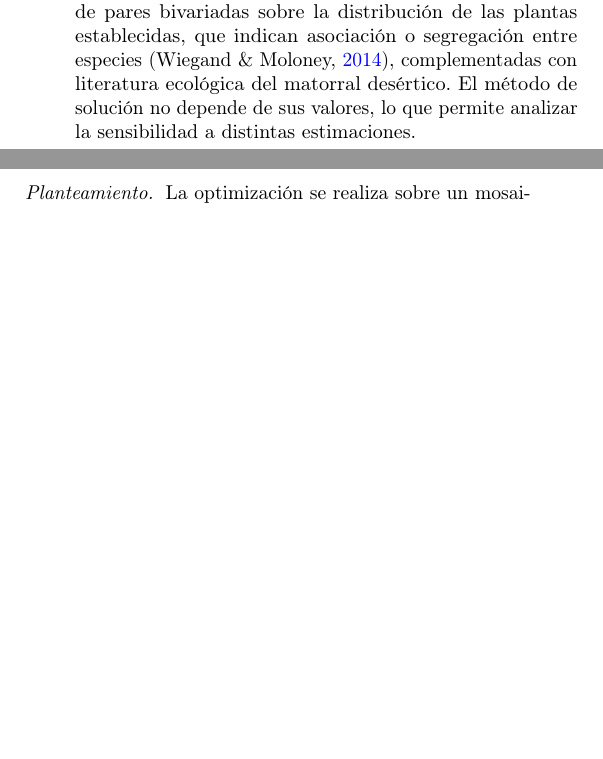
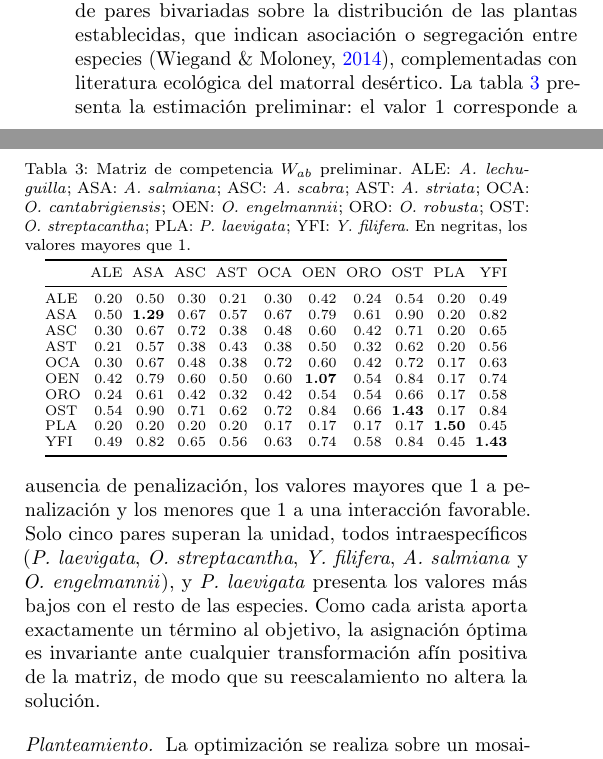
Before and after one commit to Lunaaaalj/Stochastic_RefInit, a LaTeX paper (reports/e2/main.tex, which reads reports/e2/secciones/modelo-espacial.tex): two parts of the columns of page 3 of 4, joined at a grey line, cut so that both start at the same text, the shorter picture padded with empty space. Compiled offline with pdfLaTeX.

Commit message:
docs(reports): agregar matriz de competencia preliminar al modelo espacial
La sección del modelo espacial describía la matriz de competencia sin
mostrar valores, lo que dejaba sin sustento las afirmaciones sobre
qué pares de especies se penalizan. Se agrega la tabla con la
estimación preliminar y se explica cómo interpretar sus valores.

También se justifica que el reescalamiento de la matriz no altera la
asignación óptima, ya que cada arista aporta un solo término al
objetivo y el óptimo es invariante ante transformaciones afines
positivas. Se recompila el PDF del reporte E2.

```diff
--- a/reports/e2/secciones/modelo-espacial.tex
+++ b/reports/e2/secciones/modelo-espacial.tex
@@ -5,7 +5,31 @@ El segundo nivel asigna las plantas adquiridas en la \cref{sec:modelo-compra} a
 
 \paragraph{Retícula} En pendientes superiores al 20\% se emplea el tresbolillo, una retícula triangular con seis vecinas equidistantes por posición que reduce la erosión; en pendientes menores, el arreglo en cuadros, con cuatro vecinas ortogonales y cuatro diagonales de menor peso por su mayor distancia. La configuración determina la competencia mínima alcanzable: \textit{A.~salmiana}, cercana al 28\% de la plantación, puede aislarse de sus congéneres al tresbolillo, pero no en cuadros.
 
-\paragraph{Matriz de competencia} Una matriz simétrica cuantifica, para cada par de especies, la penalización por ocupar posiciones vecinas; su diagonal representa la competencia intraespecífica. Se construirá con funciones de correlación de pares bivariadas sobre la distribución de las plantas establecidas, que indican asociación o segregación entre especies \autocite{wiegand2014}, complementadas con literatura ecológica del matorral desértico. El método de solución no depende de sus valores, lo que permite analizar la sensibilidad a distintas estimaciones.
+\paragraph{Matriz de competencia} Una matriz simétrica cuantifica, para cada par de especies, la penalización por ocupar posiciones vecinas; su diagonal representa la competencia intraespecífica. Se construirá con funciones de correlación de pares bivariadas sobre la distribución de las plantas establecidas, que indican asociación o segregación entre especies \autocite{wiegand2014}, complementadas con literatura ecológica del matorral desértico. La \cref{tab:matriz-competencia} presenta la estimación preliminar: el valor 1 corresponde a ausencia de penalización, los valores mayores que 1 a penalización y los menores que 1 a una interacción favorable. Solo cinco pares superan la unidad, todos intraespecíficos (\textit{P.~laevigata}, \textit{O.~streptacantha}, \textit{Y.~filifera}, \textit{A.~salmiana} y \textit{O.~engelmannii}), y \textit{P.~laevigata} presenta los valores más bajos con el resto de las especies. Como cada arista aporta exactamente un término al objetivo, la asignación óptima es invariante ante cualquier transformación afín positiva de la matriz, de modo que su reescalamiento no altera la solución.
+
+\begin{table}[t]
+\centering
+\caption{Matriz de competencia $W_{ab}$ preliminar. ALE: \textit{A.~lechuguilla}; ASA: \textit{A.~salmiana}; ASC: \textit{A.~scabra}; AST: \textit{A.~striata}; OCA: \textit{O.~cantabrigiensis}; OEN: \textit{O.~engelmannii}; ORO: \textit{O.~robusta}; OST: \textit{O.~streptacantha}; PLA: \textit{P.~laevigata}; YFI: \textit{Y.~filifera}. En negritas, los valores mayores que 1.}
+\label{tab:matriz-competencia}
+\scriptsize
+\setlength{\tabcolsep}{2.4pt}
+\begin{tabular}{@{}lrrrrrrrrrr@{}}
+\toprule
+ & ALE & ASA & ASC & AST & OCA & OEN & ORO & OST & PLA & YFI \\
+\midrule
+ALE & 0.20 & 0.50 & 0.30 & 0.21 & 0.30 & 0.42 & 0.24 & 0.54 & 0.20 & 0.49 \\
+ASA & 0.50 & \textbf{1.29} & 0.67 & 0.57 & 0.67 & 0.79 & 0.61 & 0.90 & 0.20 & 0.82 \\
+ASC & 0.30 & 0.67 & 0.72 & 0.38 & 0.48 & 0.60 & 0.42 & 0.71 & 0.20 & 0.65 \\
+AST & 0.21 & 0.57 & 0.38 & 0.43 & 0.38 & 0.50 & 0.32 & 0.62 & 0.20 & 0.56 \\
+OCA & 0.30 & 0.67 & 0.48 & 0.38 & 0.72 & 0.60 & 0.42 & 0.72 & 0.17 & 0.63 \\
+OEN & 0.42 & 0.79 & 0.60 & 0.50 & 0.60 & \textbf{1.07} & 0.54 & 0.84 & 0.17 & 0.74 \\
+ORO & 0.24 & 0.61 & 0.42 & 0.32 & 0.42 & 0.54 & 0.54 & 0.66 & 0.17 & 0.58 \\
+OST & 0.54 & 0.90 & 0.71 & 0.62 & 0.72 & 0.84 & 0.66 & \textbf{1.43} & 0.17 & 0.84 \\
+PLA & 0.20 & 0.20 & 0.20 & 0.20 & 0.17 & 0.17 & 0.17 & 0.17 & \textbf{1.50} & 0.45 \\
+YFI & 0.49 & 0.82 & 0.65 & 0.56 & 0.63 & 0.74 & 0.58 & 0.84 & 0.45 & \textbf{1.43} \\
+\bottomrule
+\end{tabular}
+\end{table}
 
 \paragraph{Planteamiento} La optimización se realiza sobre un mosaico de pocas decenas de posiciones con bordes periódicos, que la cuadrilla replica sobre el polígono como una tabla de claves de especie. El objetivo es la competencia total, suma sobre los pares de posiciones vecinas de la penalización de sus especies ponderada por la distancia. Se reporta además un coeficiente de competencia, cociente entre la competencia de la asignación y su valor esperado bajo una asignación aleatoria de igual composición, de modo que valores menores que uno indican una reducción respecto al azar. El problema es una coloración de vértices con penalización, NP-difícil \autocite{eisenblatter2002}, y se resuelve con dos métodos que comparten el objetivo: un algoritmo memético y un modelo de programación entera cuyo óptimo, o cota inferior, mide la brecha del primero. La secuencia vigente de 21 posiciones sirve de línea base.
 
```
Also changed, not shown: reports/e2/main.pdf.
